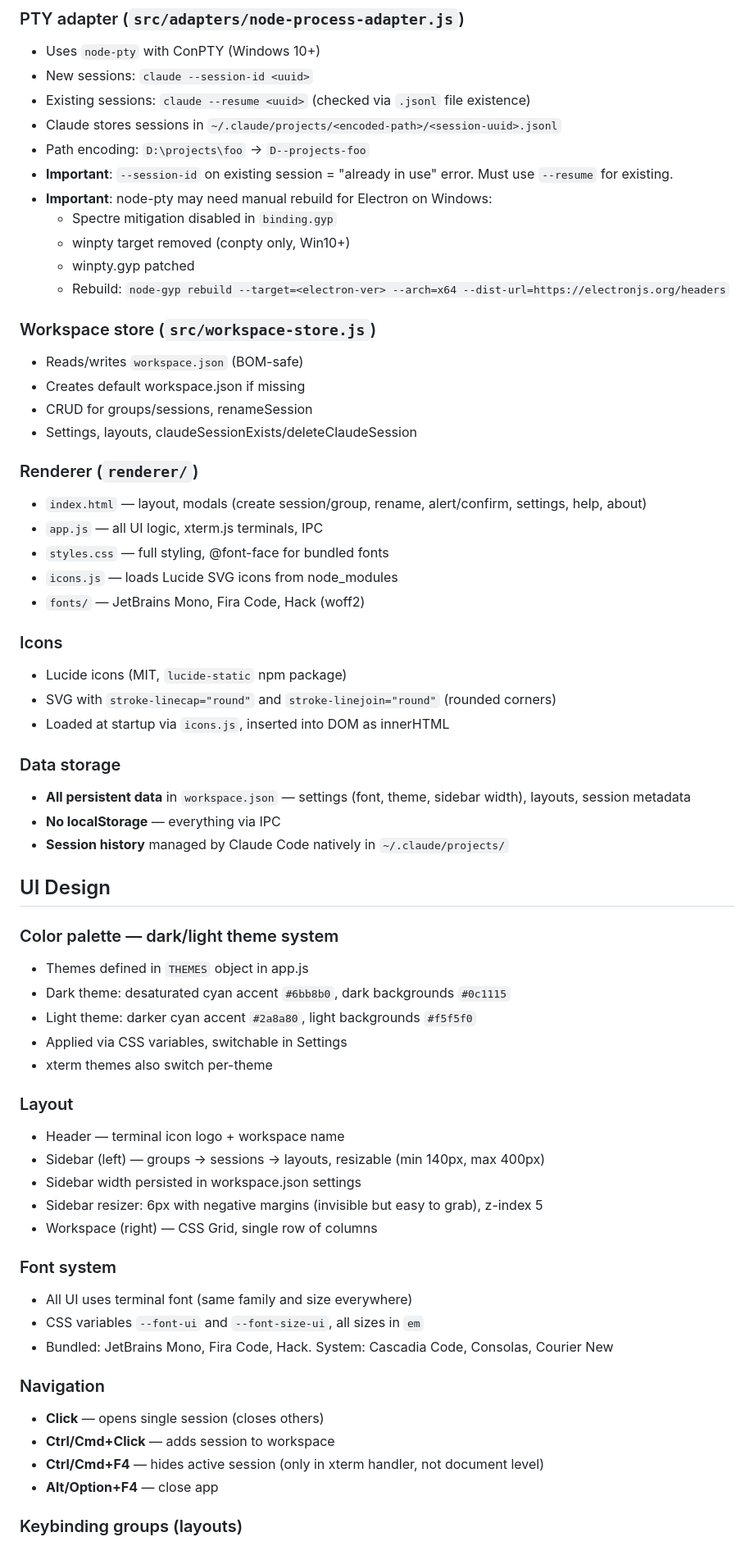
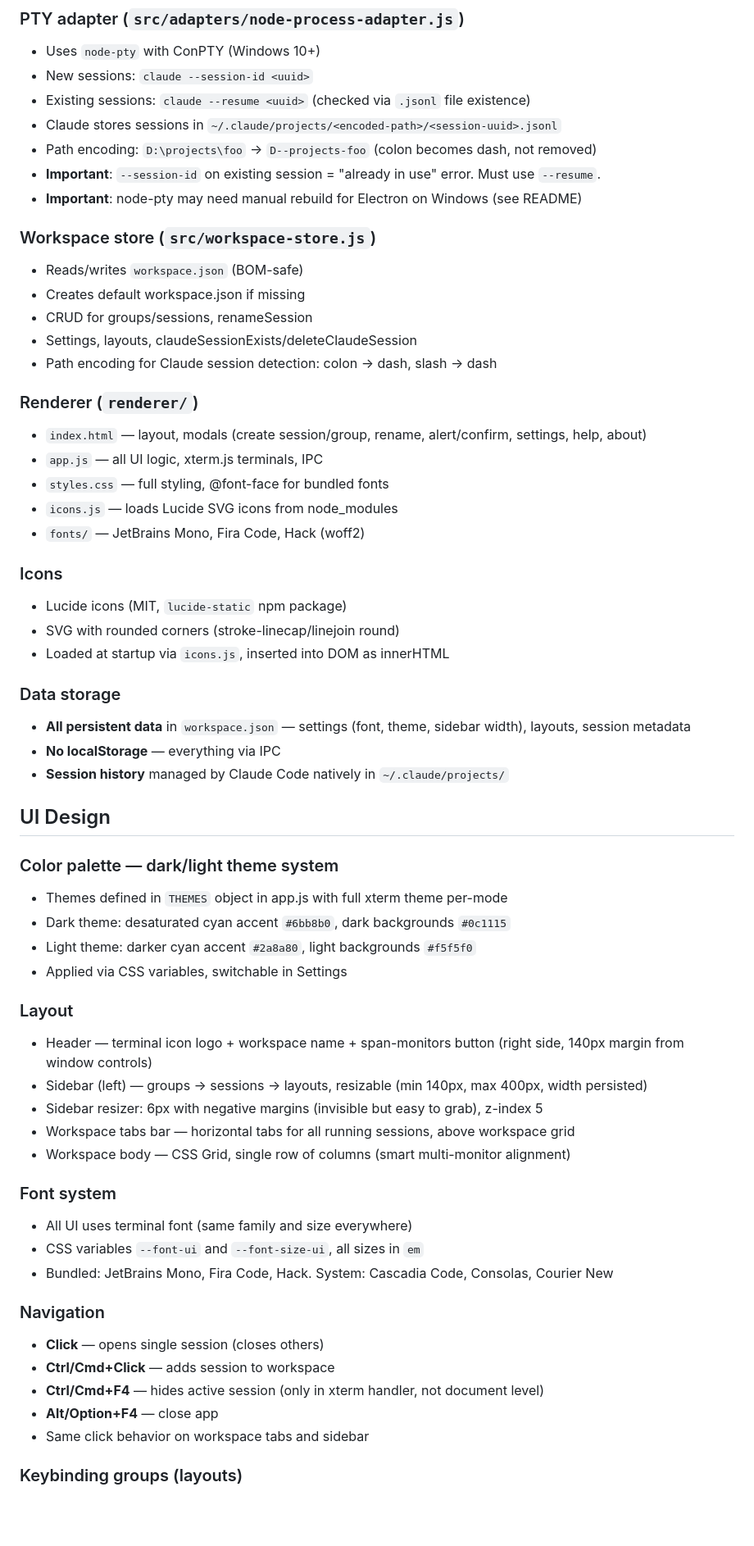
Before and after one commit to nyan-cat/claude-workspace, a Markdown page: context.md, the part around one of its changes. Shown at 82% size. Drawn GitHub-style; blank space fills up the shorter version.

```diff
--- a/context.md
+++ b/context.md
@@ -24,19 +23,16 @@ Workspace config: `workspace.json`.
 - New sessions: `claude --session-id <uuid>`
 - Existing sessions: `claude --resume <uuid>` (checked via `.jsonl` file existence)
 - Claude stores sessions in `~/.claude/projects/<encoded-path>/<session-uuid>.jsonl`
-- Path encoding: `D:\projects\foo` → `D--projects-foo`
-- **Important**: `--session-id` on existing session = "already in use" error. Must use `--resume` for existing.
-- **Important**: node-pty may need manual rebuild for Electron on Windows:
-  - Spectre mitigation disabled in `binding.gyp`
-  - winpty target removed (conpty only, Win10+)
-  - winpty.gyp patched
-  - Rebuild: `node-gyp rebuild --target=<electron-ver> --arch=x64 --dist-url=https://electronjs.org/headers`
+- Path encoding: `D:\projects\foo` → `D--projects-foo` (colon becomes dash, not removed)
+- **Important**: `--session-id` on existing session = "already in use" error. Must use `--resume`.
+- **Important**: node-pty may need manual rebuild for Electron on Windows (see README)
 
 ### Workspace store (`src/workspace-store.js`)
 - Reads/writes `workspace.json` (BOM-safe)
 - Creates default workspace.json if missing
 - CRUD for groups/sessions, renameSession
 - Settings, layouts, claudeSessionExists/deleteClaudeSession
+- Path encoding for Claude session detection: colon → dash, slash → dash
 
 ### Renderer (`renderer/`)
 - `index.html` — layout, modals (create session/group, rename, alert/confirm, settings, help, about)
@@ -47,7 +43,7 @@ Workspace config: `workspace.json`.
 
 ### Icons
 - Lucide icons (MIT, `lucide-static` npm package)
-- SVG with `stroke-linecap="round"` and `stroke-linejoin="round"` (rounded corners)
+- SVG with rounded corners (stroke-linecap/linejoin round)
 - Loaded at startup via `icons.js`, inserted into DOM as innerHTML
 
 ### Data storage
@@ -58,18 +54,17 @@ Workspace config: `workspace.json`.
 ## UI Design
 
 ### Color palette — dark/light theme system
-- Themes defined in `THEMES` object in app.js
+- Themes defined in `THEMES` object in app.js with full xterm theme per-mode
 - Dark theme: desaturated cyan accent `#6bb8b0`, dark backgrounds `#0c1115`
 - Light theme: darker cyan accent `#2a8a80`, light backgrounds `#f5f5f0`
 - Applied via CSS variables, switchable in Settings
-- xterm themes also switch per-theme
 
 ### Layout
-- Header — terminal icon logo + workspace name
-- Sidebar (left) — groups → sessions → layouts, resizable (min 140px, max 400px)
-- Sidebar width persisted in workspace.json settings
+- Header — terminal icon logo + workspace name + span-monitors button (right side, 140px margin from window controls)
+- Sidebar (left) — groups → sessions → layouts, resizable (min 140px, max 400px, width persisted)
 - Sidebar resizer: 6px with negative margins (invisible but easy to grab), z-index 5
-- Workspace (right) — CSS Grid, single row of columns
+- Workspace tabs bar — horizontal tabs for all running sessions, above workspace grid
+- Workspace body — CSS Grid, single row of columns (smart multi-monitor alignment)
 
 ### Font system
 - All UI uses terminal font (same family and size everywhere)
@@ -81,6 +76,7 @@ Workspace config: `workspace.json`.
 - **Ctrl/Cmd+Click** — adds session to workspace
 - **Ctrl/Cmd+F4** — hides active session (only in xterm handler, not document level)
 - **Alt/Option+F4** — close app
+- Same click behavior on workspace tabs and sidebar
 
 ### Keybinding groups (layouts)
 - **Ctrl/Cmd+digit** — save layout, **Alt/Option+digit** — recall layout
```
Also changed, not shown: other parts of context.md (+44 -25 lines).
